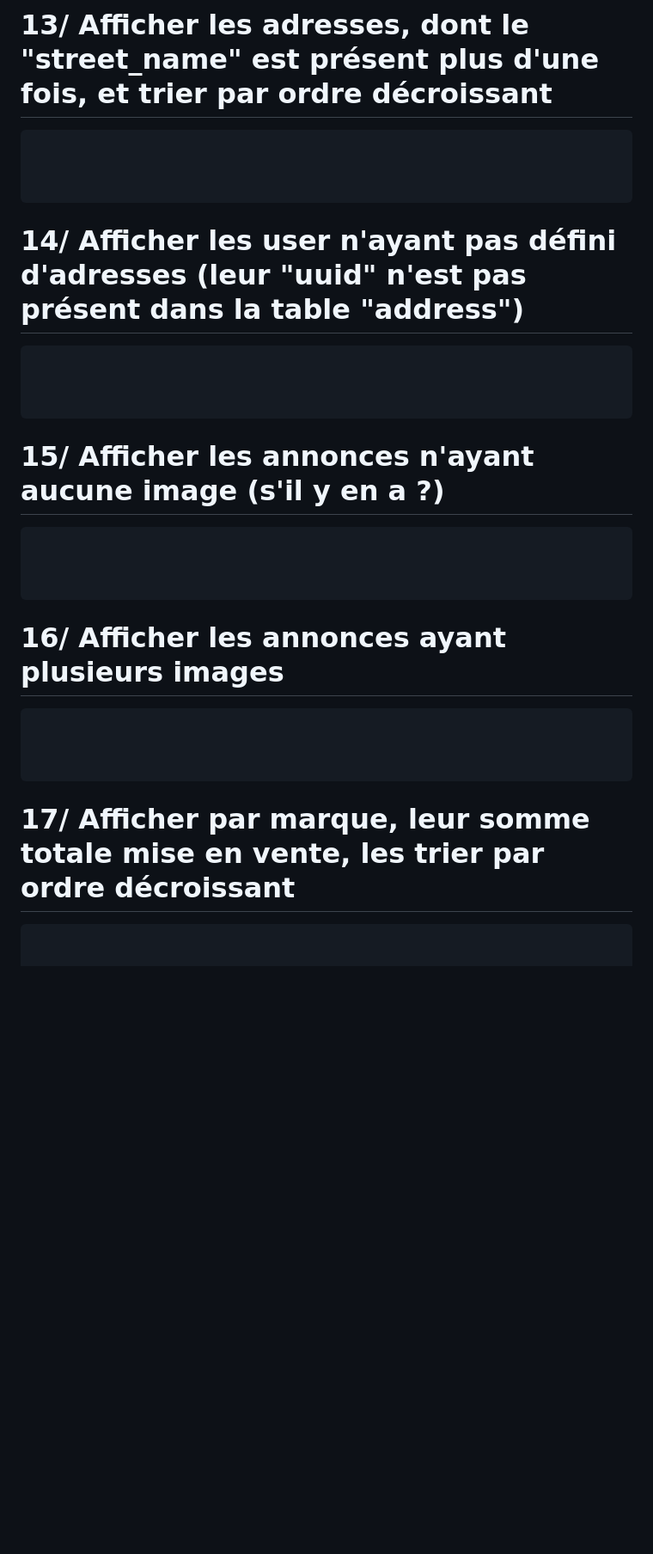
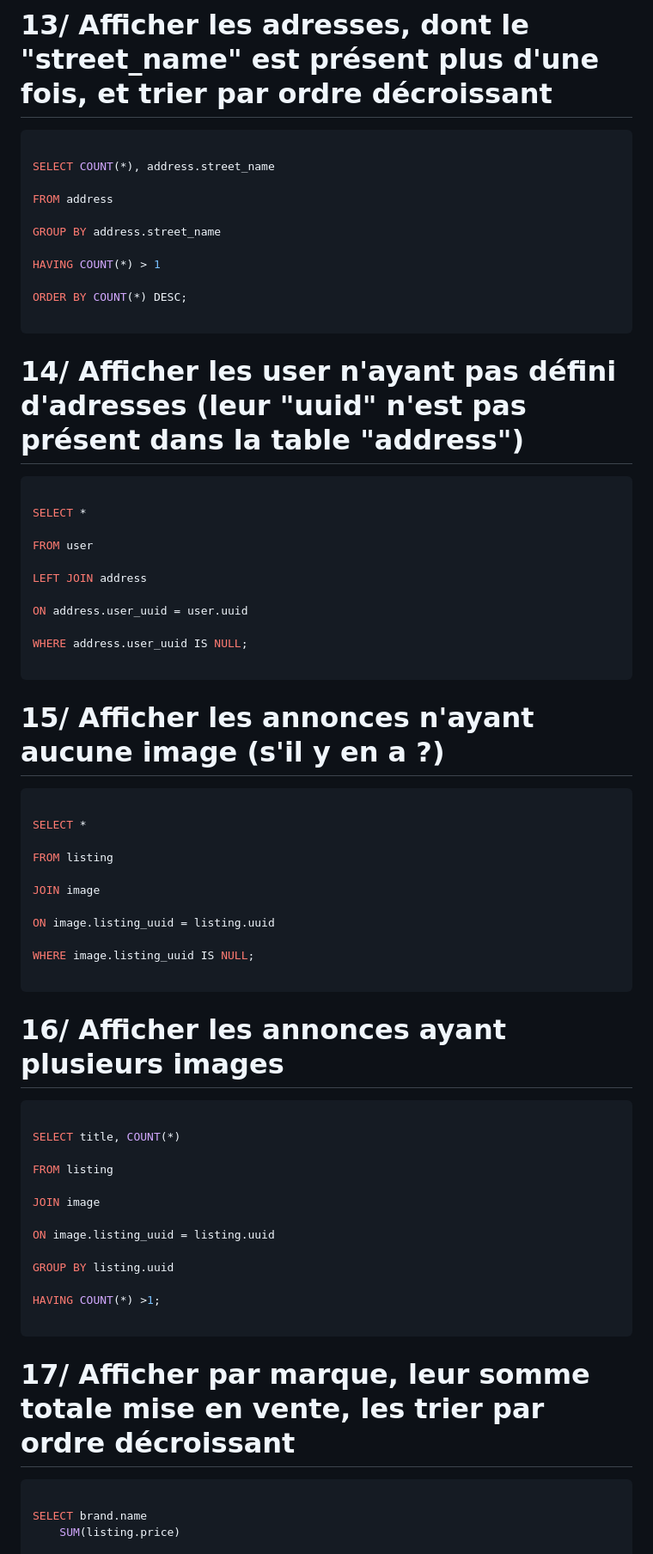
Before and after one commit to radrn/Formation-DWWM-IPME-2025, a Markdown page: SQL/TP-CentraleIsh-Correction.md, the part around one of its changes. Shown at 86% size. Rendered like a GitHub page; blank space fills up the shorter version.

Commit message:
résolution TD

````diff
--- a/SQL/TP-CentraleIsh-Correction.md
+++ b/SQL/TP-CentraleIsh-Correction.md
@@ -217,7 +217,15 @@ ORDER BY COUNT(*) DESC;
 
 ```sql
 
+SELECT COUNT(*), address.street_name
 
+FROM address
+
+GROUP BY address.street_name
+
+HAVING COUNT(*) > 1
+
+ORDER BY COUNT(*) DESC;
 
 ```
 
@@ -225,7 +233,15 @@ ORDER BY COUNT(*) DESC;
 
 ```sql
 
+SELECT *
 
+FROM user
+
+LEFT JOIN address
+
+ON address.user_uuid = user.uuid
+
+WHERE address.user_uuid IS NULL;
 
 ```
 
@@ -233,7 +249,15 @@ ORDER BY COUNT(*) DESC;
 
 ```sql
 
+SELECT *
 
+FROM listing
+
+JOIN image
+
+ON image.listing_uuid = listing.uuid
+
+WHERE image.listing_uuid IS NULL;
 
 ```
 
@@ -241,7 +265,17 @@ ORDER BY COUNT(*) DESC;
 
 ```sql
 
+SELECT title, COUNT(*)
 
+FROM listing
+
+JOIN image
+
+ON image.listing_uuid = listing.uuid
+
+GROUP BY listing.uuid
+
+HAVING COUNT(*) >1;
 
 ```
 
@@ -249,4 +283,6 @@ ORDER BY COUNT(*) DESC;
 
 ```sql
 
+SELECT brand.name
+    SUM(listing.price)
 
````
Also changed, not shown: other parts of SQL/TP-CentraleIsh-Correction.md (+20 -1 lines).
